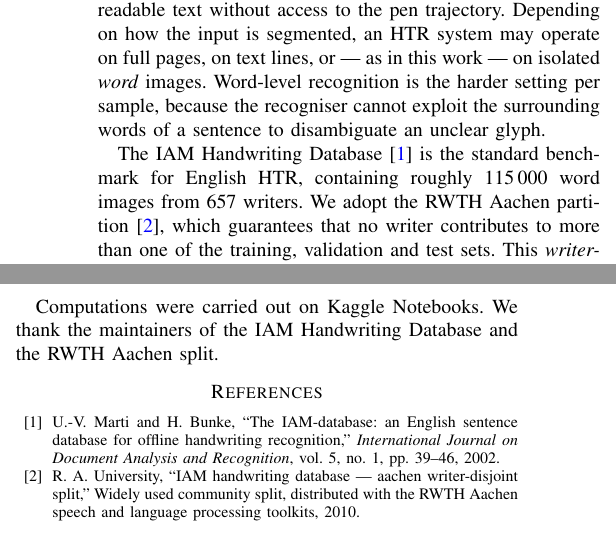
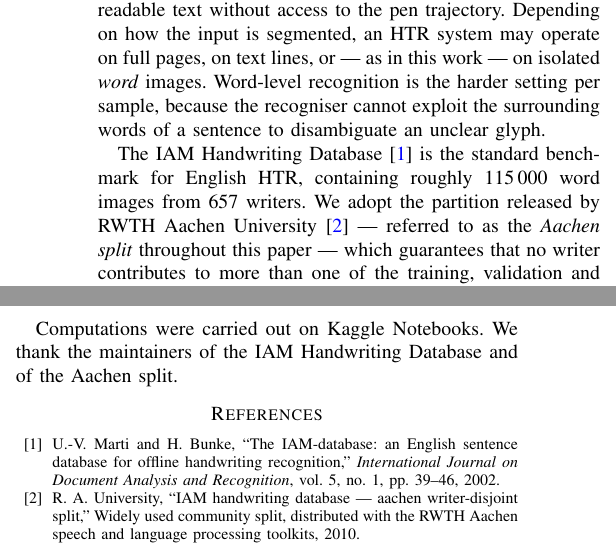
Before and after one commit to Ridvan013/CRNN-Handwriting-Recognition, a LaTeX paper (makale/paper.tex): two parts of the columns of pages 1 and 6 of 6, joined at a grey line, cut so that both start at the same text. Compiled offline with pdfLaTeX.

Commit message:
Makale: RWTH kurum adi olarak konumlandirildi, "Aachen split" resmen tanimlandi
Onceki hali:
  "We adopt the RWTH Aachen partition [2], which guarantees..."
Burada RWTH ne aciliyor ne de kurum adi oldugu belli oluyordu.

Yeni hali:
  "We adopt the partition released by RWTH Aachen University [2]
   --- referred to as the *Aachen split* throughout this paper ---
   which guarantees that no writer contributes to more than one of
   the training, validation and test sets."

Boylece:
  - RWTH artik bir kurum adinin parcasi ("RWTH Aachen University"),
    dolayisiyla akronim tanimi gerektirmiyor
  - "Aachen split" terimi ilk kullanildigi yerde resmen tanimlaniyor;
    makalenin geri kalani (Bolum III, tablolar, sekiller) bu terimi
    tutarli sekilde kullaniyor
  - Acknowledgements'taki ikinci RWTH kullanimi da "the Aachen split"
    olarak sadelestirildi

Geriye kalan buyuk harfli tokenlar kurum, urun veya veri kumesi
adlari (NVIDIA, Tesla T4, CUDA, cuDNN, PyTorch, NumPy, Kaggle, JPEG,
AdamW, IAM, IEEE) olup IEEE stilinde acilmalari beklenmez.

Co-Authored-By: Claude Opus 4.7 <noreply@anthropic.com>

```diff
--- a/makale/paper.tex
+++ b/makale/paper.tex
@@ -94,9 +94,11 @@ unclear glyph.
 
 The IAM Handwriting Database~\cite{marti2002iam} is the standard
 benchmark for English HTR, containing roughly 115\,000 word images from
-657 writers. We adopt the RWTH Aachen partition~\cite{aachen_split},
-which guarantees that no writer contributes to more than one of the
-training, validation and test sets. This \emph{writer-disjoint}
+657 writers. We adopt the partition released by RWTH Aachen
+University~\cite{aachen_split} --- referred to as the \emph{Aachen
+split} throughout this paper --- which guarantees that no writer
+contributes to more than one of the training, validation and test
+sets. This \emph{writer-disjoint}
 protocol is stricter than a random split and is the realistic
 condition for deploying a recogniser on handwriting it has never seen.
 
@@ -683,7 +685,7 @@ remaining source of error.
 % ---- Acknowledgements ---------------------------------------------------
 \section*{Acknowledgements}
 Computations were carried out on Kaggle Notebooks. We thank the
-maintainers of the IAM Handwriting Database and the RWTH Aachen split.
+maintainers of the IAM Handwriting Database and of the Aachen split.
 
 % ---- References ---------------------------------------------------------
 \bibliographystyle{IEEEtran}
```
Also changed, not shown: makale/paper.pdf, 1 other file.
